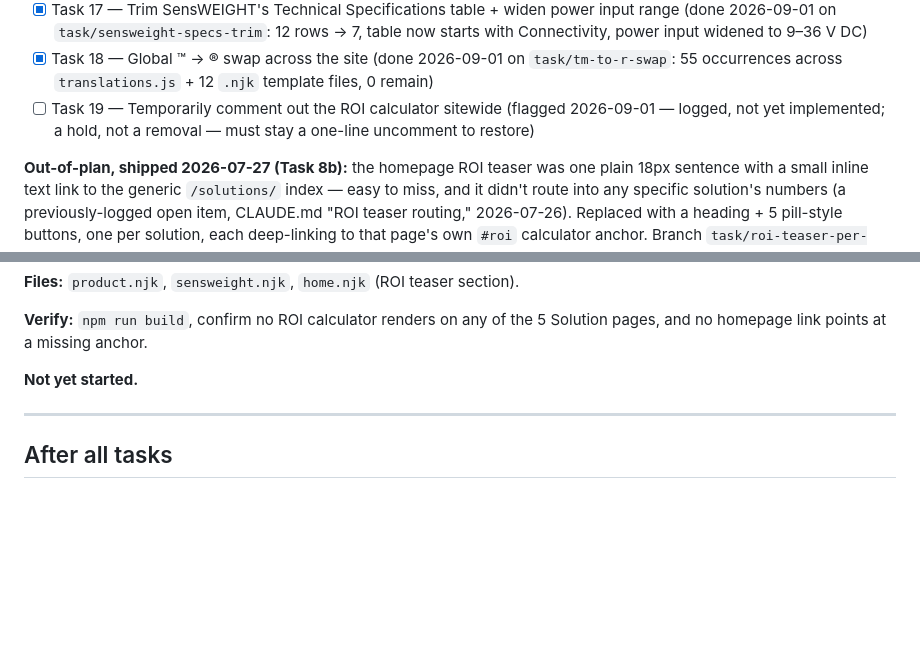
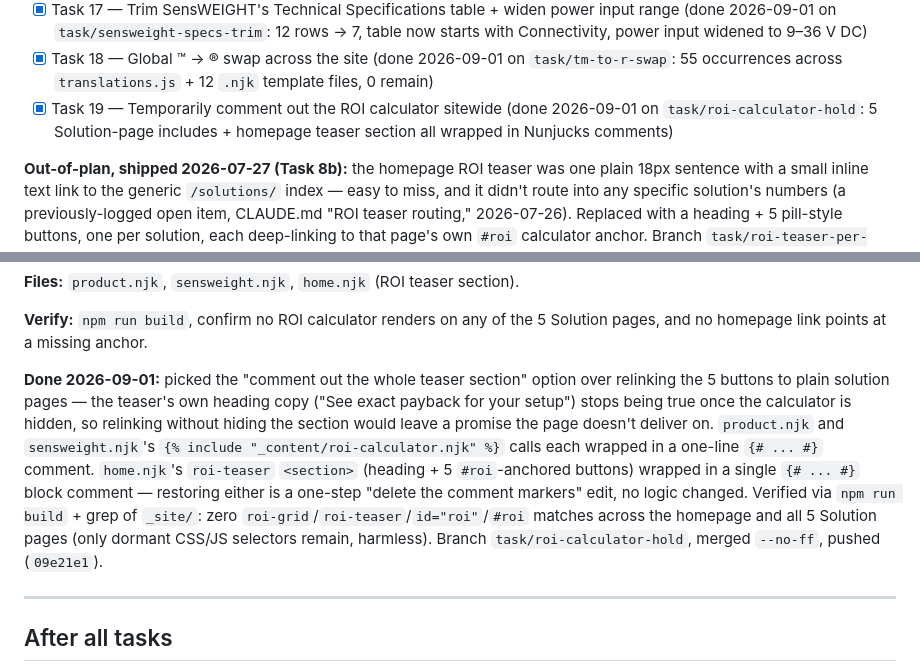
Before and after one commit to utilcellsro/sensweight-web, a Markdown page: TASKS.md, 2 parts joined by grey strips. Drawn GitHub-style; blank space fills up the shorter version.

Commit message:
Log Task 19 done

```diff
--- a/TASKS.md
+++ b/TASKS.md
@@ -25,7 +25,7 @@ Full background: see CLAUDE.md's "Stakeholder feedback — JIC presentation (202
 - [x] Task 16 — Homepage Solutions grid: drop SensSILO + SensGREEN cards, add one "Custom, built to your site" card (done 2026-09-01 on `task/homepage-solutions-trim`: SensSILO/SensGREEN pages themselves untouched, verified via grep)
 - [x] Task 17 — Trim SensWEIGHT's Technical Specifications table + widen power input range (done 2026-09-01 on `task/sensweight-specs-trim`: 12 rows → 7, table now starts with Connectivity, power input widened to 9–36 V DC)
 - [x] Task 18 — Global ™ → ® swap across the site (done 2026-09-01 on `task/tm-to-r-swap`: 55 occurrences across `translations.js` + 12 `.njk` template files, 0 remain)
-- [ ] Task 19 — Temporarily comment out the ROI calculator sitewide (flagged 2026-09-01 — logged, not yet implemented; a hold, not a removal — must stay a one-line uncomment to restore)
+- [x] Task 19 — Temporarily comment out the ROI calculator sitewide (done 2026-09-01 on `task/roi-calculator-hold`: 5 Solution-page includes + homepage teaser section all wrapped in Nunjucks comments)
 
 **Out-of-plan, shipped 2026-07-27 (Task 8b):** the homepage ROI teaser was one plain 18px sentence with a small inline text link to the generic `/solutions/` index — easy to miss, and it didn't route into any specific solution's numbers (a previously-logged open item, CLAUDE.md "ROI teaser routing," 2026-07-26). Replaced with a heading + 5 pill-style buttons, one per solution, each deep-linking to that page's own `#roi` calculator anchor. Branch `task/roi-teaser-per-solution`, merged `--no-ff`, pushed (`0f8e221`).
 
@@ -438,7 +438,7 @@ Verified via `npm run build` + local `npm start` + Chrome screenshot of the home
 
 **Verify:** `npm run build`, confirm no ROI calculator renders on any of the 5 Solution pages, and no homepage link points at a missing anchor.
 
-**Not yet started.**
+**Done 2026-09-01:** picked the "comment out the whole teaser section" option over relinking the 5 buttons to plain solution pages — the teaser's own heading copy ("See exact payback for your setup") stops being true once the calculator is hidden, so relinking without hiding the section would leave a promise the page doesn't deliver on. `product.njk` and `sensweight.njk`'s `{% include "_content/roi-calculator.njk" %}` calls each wrapped in a one-line `{# ... #}` comment. `home.njk`'s `roi-teaser` `<section>` (heading + 5 `#roi`-anchored buttons) wrapped in a single `{# ... #}` block comment — restoring either is a one-step "delete the comment markers" edit, no logic changed. Verified via `npm run build` + grep of `_site/`: zero `roi-grid`/`roi-teaser`/`id="roi"`/`#roi` matches across the homepage and all 5 Solution pages (only dormant CSS/JS selectors remain, harmless). Branch `task/roi-calculator-hold`, merged `--no-ff`, pushed (`09e21e1`).
 
 ---
 
```
